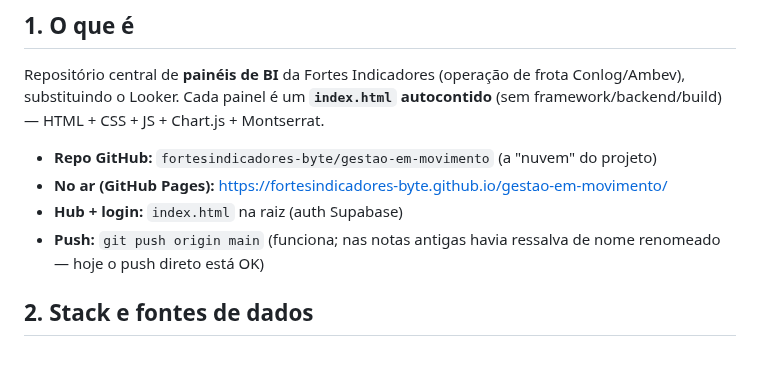
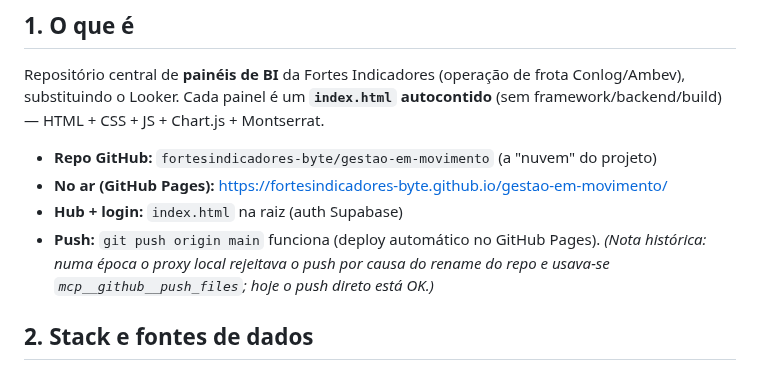
Before and after one commit to fortesindicadores-byte/Projeto-BI-App, a Markdown page: HANDOFF.md, the part around the change. Rendered like a GitHub page.

```diff
--- a/HANDOFF.md
+++ b/HANDOFF.md
@@ -10,7 +10,7 @@ Repositório central de **painéis de BI** da Fortes Indicadores (operação de
 - **Repo GitHub:** `fortesindicadores-byte/gestao-em-movimento` (a "nuvem" do projeto)
 - **No ar (GitHub Pages):** https://fortesindicadores-byte.github.io/gestao-em-movimento/
 - **Hub + login:** `index.html` na raiz (auth Supabase)
-- **Push:** `git push origin main` (funciona; nas notas antigas havia ressalva de nome renomeado — hoje o push direto está OK)
+- **Push:** `git push origin main` funciona (deploy automático no GitHub Pages). _(Nota histórica: numa época o proxy local rejeitava o push por causa do rename do repo e usava-se `mcp__github__push_files`; hoje o push direto está OK.)_
 
 ## 2. Stack e fontes de dados
 - **Google Sheets via gviz JSONP** (a maioria dos painéis). Planilhas pesadas (DRE 18k linhas) devem ser filtradas no servidor com `&tq=` (ex.: `select * where K = 'CAMPO GRANDE'`) — senão o JSONP falha no navegador.
```
Also changed, not shown: CLAUDE.md (+1 -1 lines).
